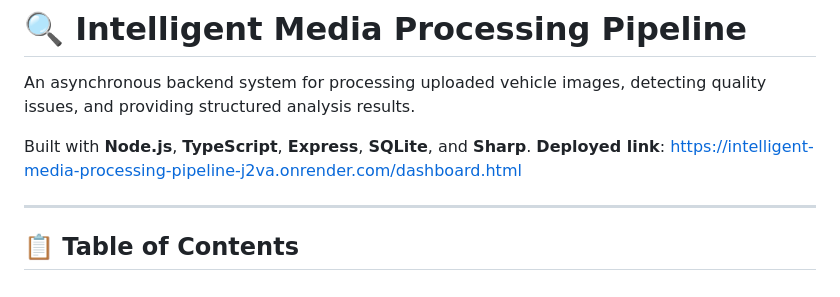
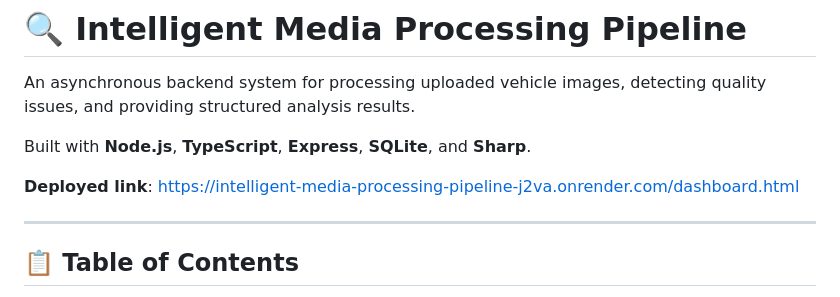
Before and after one commit to Athulmr4/Intelligent-Media-Processing-Pipeline, a Markdown page: README.md, the part around the change. Rendered like a GitHub page.

Commit message:
added 'web link'

```diff
--- a/README.md
+++ b/README.md
@@ -3,7 +3,9 @@
 An asynchronous backend system for processing uploaded vehicle images, detecting quality issues, and providing structured analysis results.
 
 Built with **Node.js**, **TypeScript**, **Express**, **SQLite**, and **Sharp**.
-**Deployed link**: https://intelligent-media-processing-pipeline-j2va.onrender.com/dashboard.html
+
+**Deployed link**: <a href="https://intelligent-media-processing-pipeline-j2va.onrender.com/dashboard.html" target="_blank" rel="noopener noreferrer">https://intelligent-media-processing-pipeline-j2va.onrender.com/dashboard.html</a>
+
 
 ---
 
```
